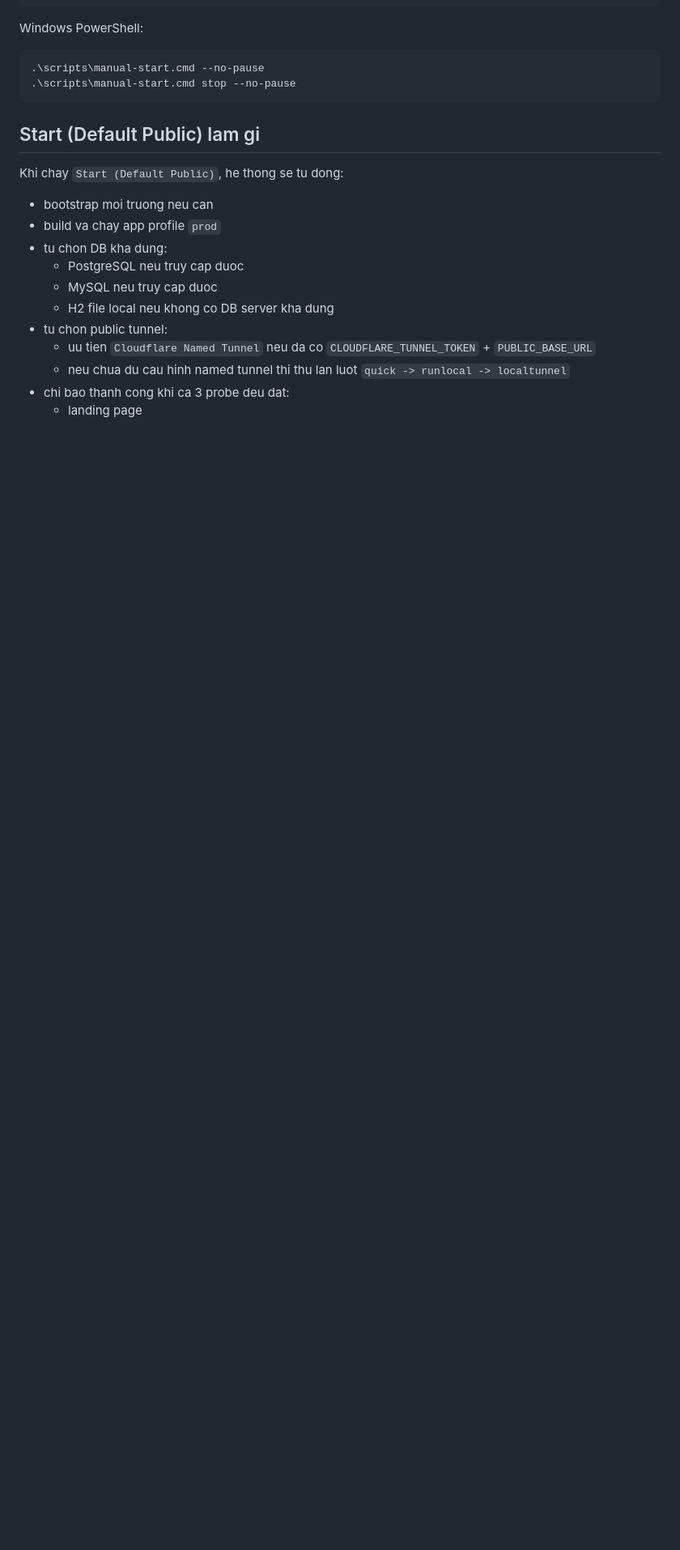
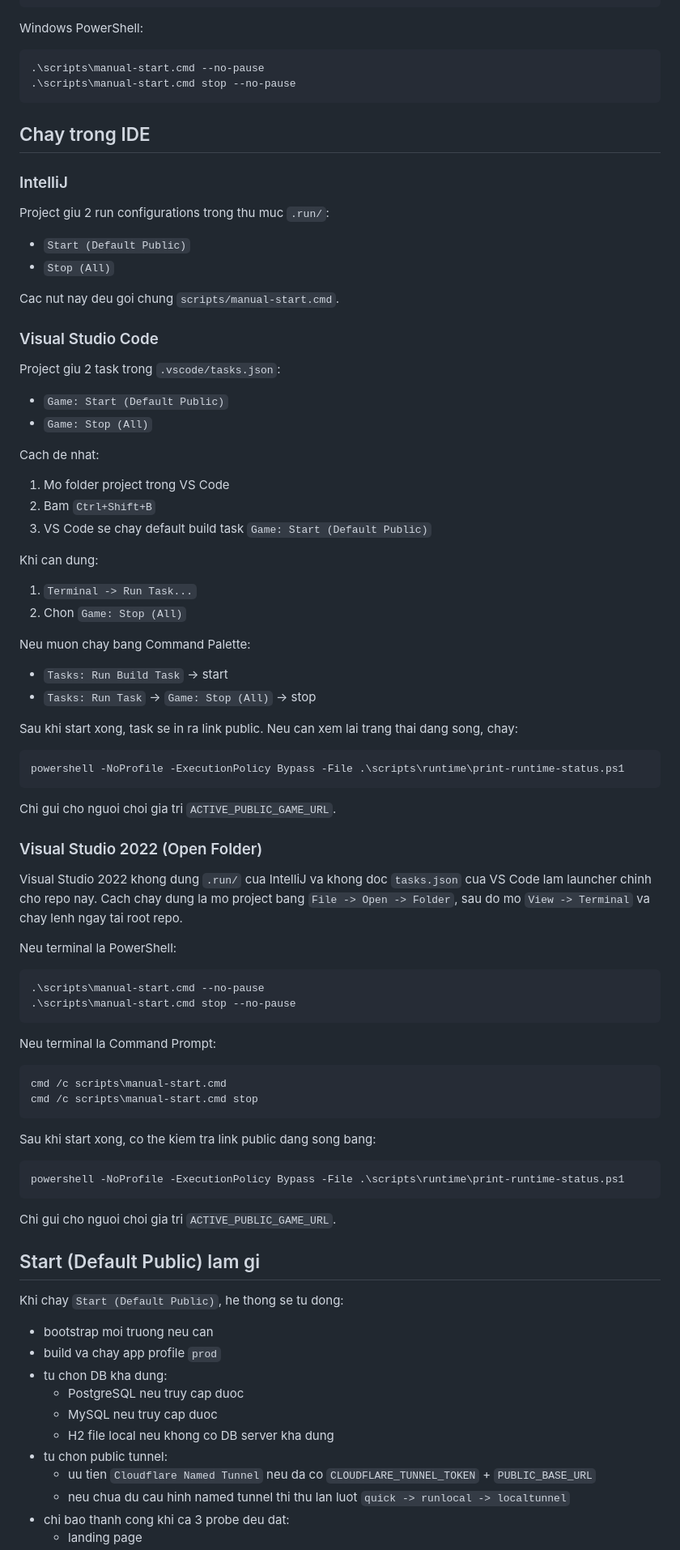
Before and after one commit to GreenManNK/J2EE-Game-project, a Markdown page: README.md, the part around the change. Shown at 81% size. Drawn GitHub-style; blank space fills up the shorter version.

````diff
--- a/README.md
+++ b/README.md
@@ -41,6 +41,74 @@ Windows PowerShell:
 .\scripts\manual-start.cmd --no-pause
 .\scripts\manual-start.cmd stop --no-pause
 ```
+
+## Chay trong IDE
+
+### IntelliJ
+
+Project giu 2 run configurations trong thu muc `.run/`:
+
+- `Start (Default Public)`
+- `Stop (All)`
+
+Cac nut nay deu goi chung `scripts/manual-start.cmd`.
+
+### Visual Studio Code
+
+Project giu 2 task trong `.vscode/tasks.json`:
+
+- `Game: Start (Default Public)`
+- `Game: Stop (All)`
+
+Cach de nhat:
+
+1. Mo folder project trong VS Code
+2. Bam `Ctrl+Shift+B`
+3. VS Code se chay default build task `Game: Start (Default Public)`
+
+Khi can dung:
+
+1. `Terminal -> Run Task...`
+2. Chon `Game: Stop (All)`
+
+Neu muon chay bang Command Palette:
+
+- `Tasks: Run Build Task` -> start
+- `Tasks: Run Task` -> `Game: Stop (All)` -> stop
+
+Sau khi start xong, task se in ra link public. Neu can xem lai trang thai dang song, chay:
+
+```powershell
+powershell -NoProfile -ExecutionPolicy Bypass -File .\scripts\runtime\print-runtime-status.ps1
+```
+
+Chi gui cho nguoi choi gia tri `ACTIVE_PUBLIC_GAME_URL`.
+
+### Visual Studio 2022 (Open Folder)
+
+Visual Studio 2022 khong dung `.run/` cua IntelliJ va khong doc `tasks.json` cua VS Code lam launcher chinh cho repo nay. Cach chay dung la mo project bang `File -> Open -> Folder`, sau do mo `View -> Terminal` va chay lenh ngay tai root repo.
+
+Neu terminal la PowerShell:
+
+```powershell
+.\scripts\manual-start.cmd --no-pause
+.\scripts\manual-start.cmd stop --no-pause
+```
+
+Neu terminal la Command Prompt:
+
+```cmd
+cmd /c scripts\manual-start.cmd
+cmd /c scripts\manual-start.cmd stop
+```
+
+Sau khi start xong, co the kiem tra link public dang song bang:
+
+```powershell
+powershell -NoProfile -ExecutionPolicy Bypass -File .\scripts\runtime\print-runtime-status.ps1
+```
+
+Chi gui cho nguoi choi gia tri `ACTIVE_PUBLIC_GAME_URL`.
 
 ## Start (Default Public) lam gi
 
````
Also changed, not shown: docs/HUONG_DAN_CHAY_THU_CONG.md (+46 -3 lines).
